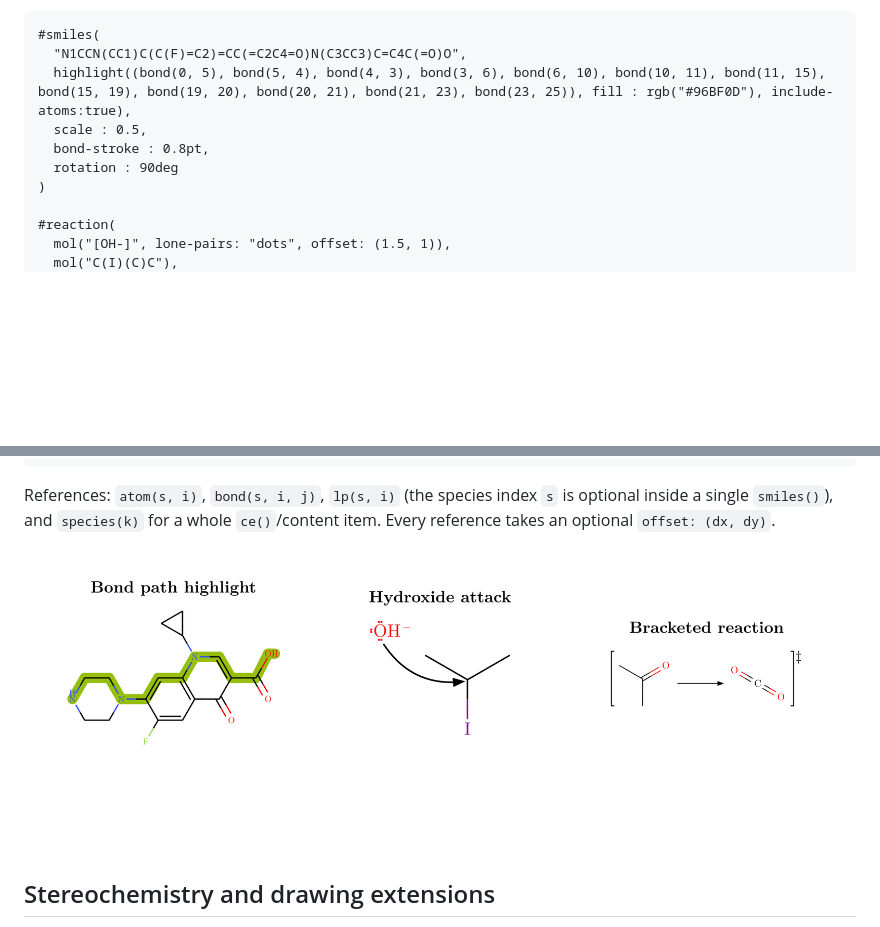
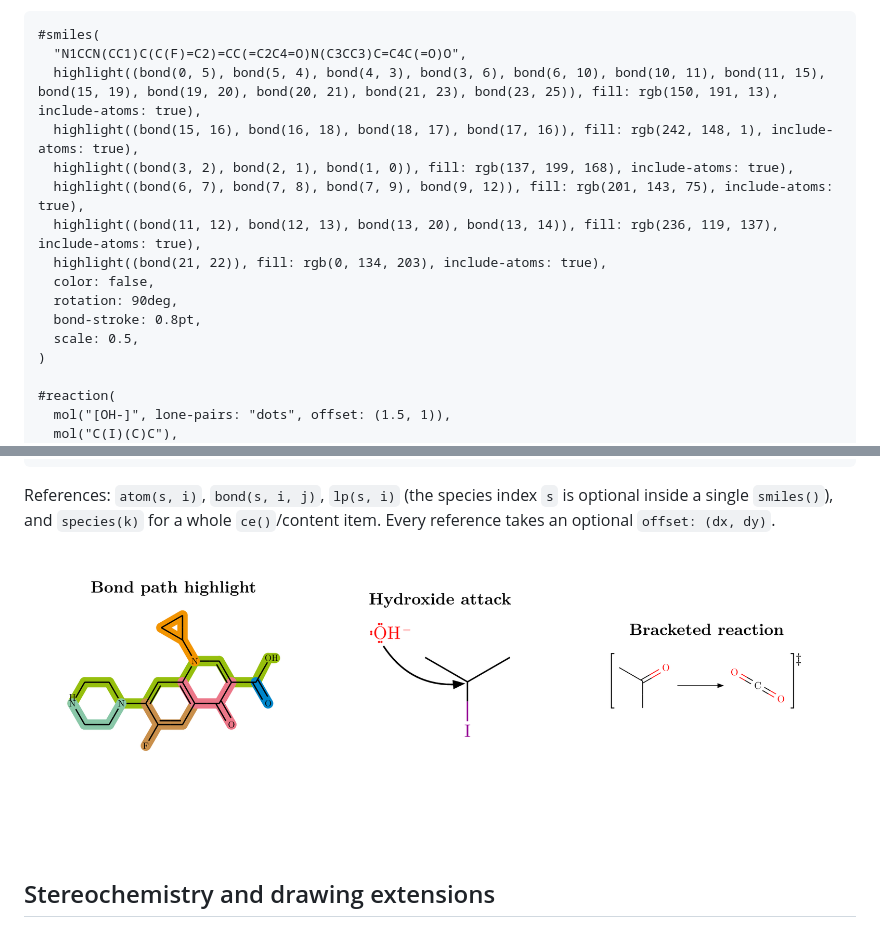
Before and after one commit to GeronimoCastano/typed-smiles, a Markdown page: README.md, 2 parts joined by grey strips. GitHub-like rendering; pictures changed too: assets/readme/mechanisms.png; blank space fills up the shorter version.

Commit message:
Update multicolor highlight examples

````diff
--- a/README.md
+++ b/README.md
@@ -257,10 +257,16 @@ from a grid into one shared canvas — plain schemes are unaffected.
 ```typst
 #smiles(
   "N1CCN(CC1)C(C(F)=C2)=CC(=C2C4=O)N(C3CC3)C=C4C(=O)O",
-  highlight((bond(0, 5), bond(5, 4), bond(4, 3), bond(3, 6), bond(6, 10), bond(10, 11), bond(11, 15), bond(15, 19), bond(19, 20), bond(20, 21), bond(21, 23), bond(23, 25)), fill : rgb("#96BF0D"), include-atoms:true),
-  scale : 0.5,
-  bond-stroke : 0.8pt,
-  rotation : 90deg
+  highlight((bond(0, 5), bond(5, 4), bond(4, 3), bond(3, 6), bond(6, 10), bond(10, 11), bond(11, 15), bond(15, 19), bond(19, 20), bond(20, 21), bond(21, 23), bond(23, 25)), fill: rgb(150, 191, 13), include-atoms: true),
+  highlight((bond(15, 16), bond(16, 18), bond(18, 17), bond(17, 16)), fill: rgb(242, 148, 1), include-atoms: true),
+  highlight((bond(3, 2), bond(2, 1), bond(1, 0)), fill: rgb(137, 199, 168), include-atoms: true),
+  highlight((bond(6, 7), bond(7, 8), bond(7, 9), bond(9, 12)), fill: rgb(201, 143, 75), include-atoms: true),
+  highlight((bond(11, 12), bond(12, 13), bond(13, 20), bond(13, 14)), fill: rgb(236, 119, 137), include-atoms: true),
+  highlight((bond(21, 22)), fill: rgb(0, 134, 203), include-atoms: true),
+  color: false,
+  rotation: 90deg,
+  bond-stroke: 0.8pt,
+  scale: 0.5,
 )
 
 #reaction(
````
Also changed, not shown: 3 other files.
